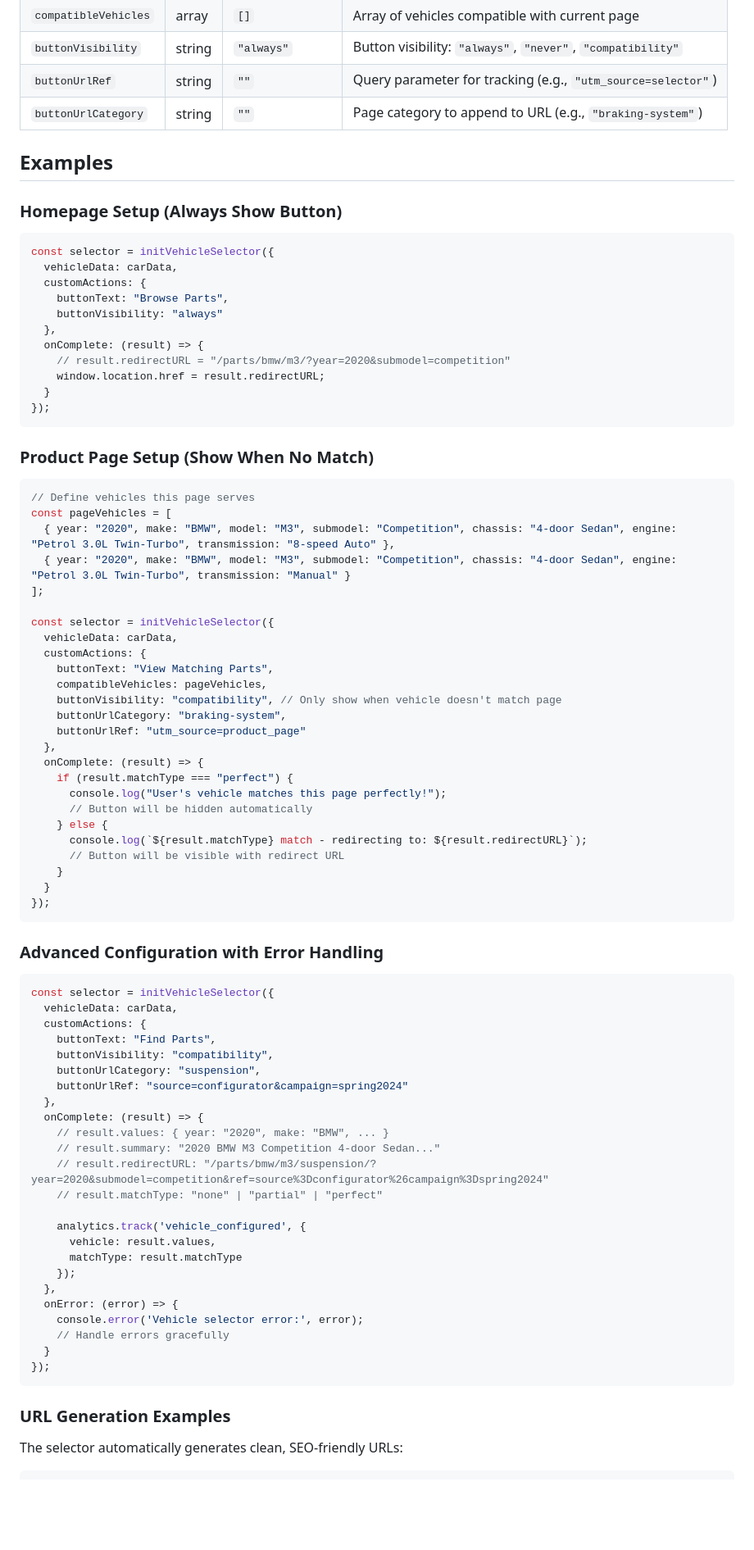
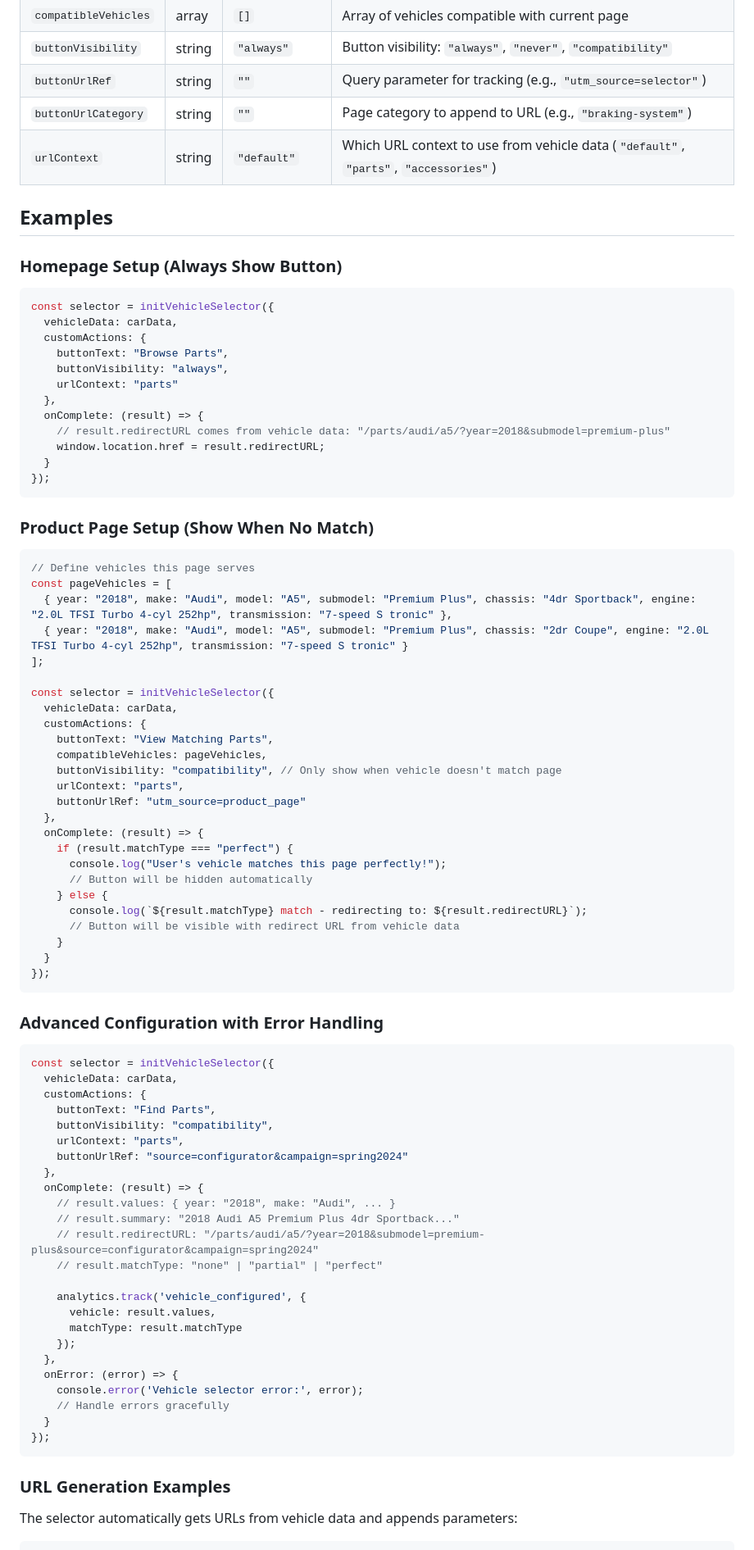
Before and after one commit to AlexandruBreahna/fcptestwebsite, a Markdown page: README.md, the part around the change printed below. Shown: that part at 82% size. Drawn GitHub-style; blank space fills up the shorter version.

````diff
--- a/README.md
+++ b/README.md
@@ -153,6 +165,7 @@ const vehicleSelector = initVehicleSelector({
 | `buttonVisibility` | string | `"always"` | Button visibility: `"always"`, `"never"`, `"compatibility"` |
 | `buttonUrlRef` | string | `""` | Query parameter for tracking (e.g., `"utm_source=selector"`) |
 | `buttonUrlCategory` | string | `""` | Page category to append to URL (e.g., `"braking-system"`) |
+| `urlContext` | string | `"default"` | Which URL context to use from vehicle data (`"default"`, `"parts"`, `"accessories"`) |
 
 ## Examples
 
@@ -163,10 +176,11 @@ const selector = initVehicleSelector({
   vehicleData: carData,
   customActions: {
     buttonText: "Browse Parts",
-    buttonVisibility: "always"
+    buttonVisibility: "always",
+    urlContext: "parts"
   },
   onComplete: (result) => {
-    // result.redirectURL = "/parts/bmw/m3/?year=2020&submodel=competition"
+    // result.redirectURL comes from vehicle data: "/parts/audi/a5/?year=2018&submodel=premium-plus"
     window.location.href = result.redirectURL;
   }
 });
@@ -177,8 +191,8 @@ const selector = initVehicleSelector({
 ```javascript
 // Define vehicles this page serves
 const pageVehicles = [
-  { year: "2020", make: "BMW", model: "M3", submodel: "Competition", chassis: "4-door Sedan", engine: "Petrol 3.0L Twin-Turbo", transmission: "8-speed Auto" },
-  { year: "2020", make: "BMW", model: "M3", submodel: "Competition", chassis: "4-door Sedan", engine: "Petrol 3.0L Twin-Turbo", transmission: "Manual" }
+  { year: "2018", make: "Audi", model: "A5", submodel: "Premium Plus", chassis: "4dr Sportback", engine: "2.0L TFSI Turbo 4-cyl 252hp", transmission: "7-speed S tronic" },
+  { year: "2018", make: "Audi", model: "A5", submodel: "Premium Plus", chassis: "2dr Coupe", engine: "2.0L TFSI Turbo 4-cyl 252hp", transmission: "7-speed S tronic" }
 ];
 
 const selector = initVehicleSelector({
@@ -187,7 +201,7 @@ const selector = initVehicleSelector({
     buttonText: "View Matching Parts",
     compatibleVehicles: pageVehicles,
     buttonVisibility: "compatibility", // Only show when vehicle doesn't match page
-    buttonUrlCategory: "braking-system",
+    urlContext: "parts",
     buttonUrlRef: "utm_source=product_page"
   },
   onComplete: (result) => {
@@ -196,7 +210,7 @@ const selector = initVehicleSelector({
       // Button will be hidden automatically
     } else {
       console.log(`${result.matchType} match - redirecting to: ${result.redirectURL}`);
-      // Button will be visible with redirect URL
+      // Button will be visible with redirect URL from vehicle data
     }
   }
 });
@@ -210,13 +224,13 @@ const selector = initVehicleSelector({
   customActions: {
     buttonText: "Find Parts",
     buttonVisibility: "compatibility",
-    buttonUrlCategory: "suspension",
+    urlContext: "parts",
     buttonUrlRef: "source=configurator&campaign=spring2024"
   },
   onComplete: (result) => {
-    // result.values: { year: "2020", make: "BMW", ... }
-    // result.summary: "2020 BMW M3 Competition 4-door Sedan..."
-    // result.redirectURL: "/parts/bmw/m3/suspension/?year=2020&submodel=competition&ref=source%3Dconfigurator%26campaign%3Dspring2024"
+    // result.values: { year: "2018", make: "Audi", ... }
+    // result.summary: "2018 Audi A5 Premium Plus 4dr Sportback..."
+    // result.redirectURL: "/parts/audi/a5/?year=2018&submodel=premium-plus&source=configurator&campaign=spring2024"
     // result.matchType: "none" | "partial" | "perfect"
 
     analytics.track('vehicle_configured', {
@@ -233,6 +247,6 @@ const selector = initVehicleSelector({
 
 ### URL Generation Examples
 
-The selector automatically generates clean, SEO-friendly URLs:
+The selector automatically gets URLs from vehicle data and appends parameters:
 
 ```javascript
````
Also changed, not shown: other parts of README.md (+50 -34 lines).
